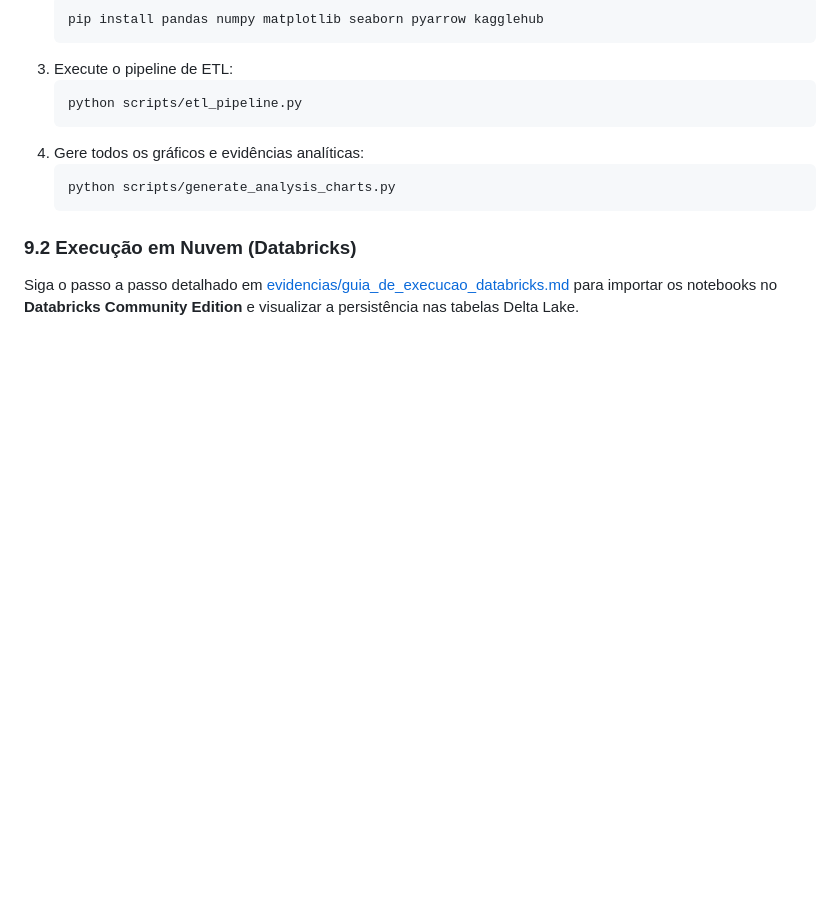
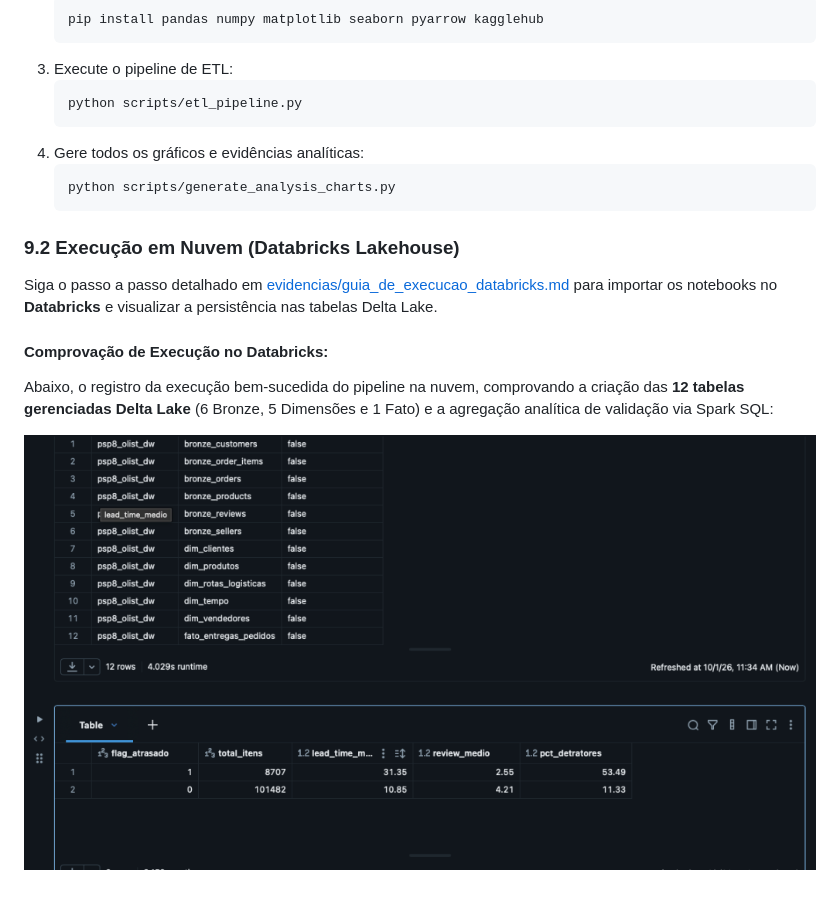
Before and after one commit to fregrod/unb-logistics-psp8, a Markdown page: README.md, the part around the change. GitHub-like rendering; pictures changed too: evidencias/02_execucao_pipeline_etl_nuvem.png (added); blank space fills up the shorter version.

Commit message:
docs: add real Databricks Lakehouse execution evidence screenshot and update README

````diff
--- a/README.md
+++ b/README.md
@@ -325,5 +325,10 @@ Em cumprimento ao item 6 do manual do MVP, apresenta-se a reflexão honesta sobr
    python scripts/generate_analysis_charts.py
    ```
 
-### 9.2 Execução em Nuvem (Databricks)
-Siga o passo a passo detalhado em [evidencias/guia_de_execucao_databricks.md](evidencias/guia_de_execucao_databricks.md) para importar os notebooks no **Databricks Community Edition** e visualizar a persistência nas tabelas Delta Lake.
+### 9.2 Execução em Nuvem (Databricks Lakehouse)
+Siga o passo a passo detalhado em [evidencias/guia_de_execucao_databricks.md](evidencias/guia_de_execucao_databricks.md) para importar os notebooks no **Databricks** e visualizar a persistência nas tabelas Delta Lake.
+
+#### Comprovação de Execução no Databricks:
+Abaixo, o registro da execução bem-sucedida do pipeline na nuvem, comprovando a criação das **12 tabelas gerenciadas Delta Lake** (6 Bronze, 5 Dimensões e 1 Fato) e a agregação analítica de validação via Spark SQL:
+
+![Execução do Pipeline e Tabelas Delta no Databricks](evidencias/02_execucao_pipeline_etl_nuvem.png)
````
Also changed, not shown: evidencias/guia_de_execucao_databricks.md (+4 -2 lines), evidencias/databricks_execution_tables.png (added).
